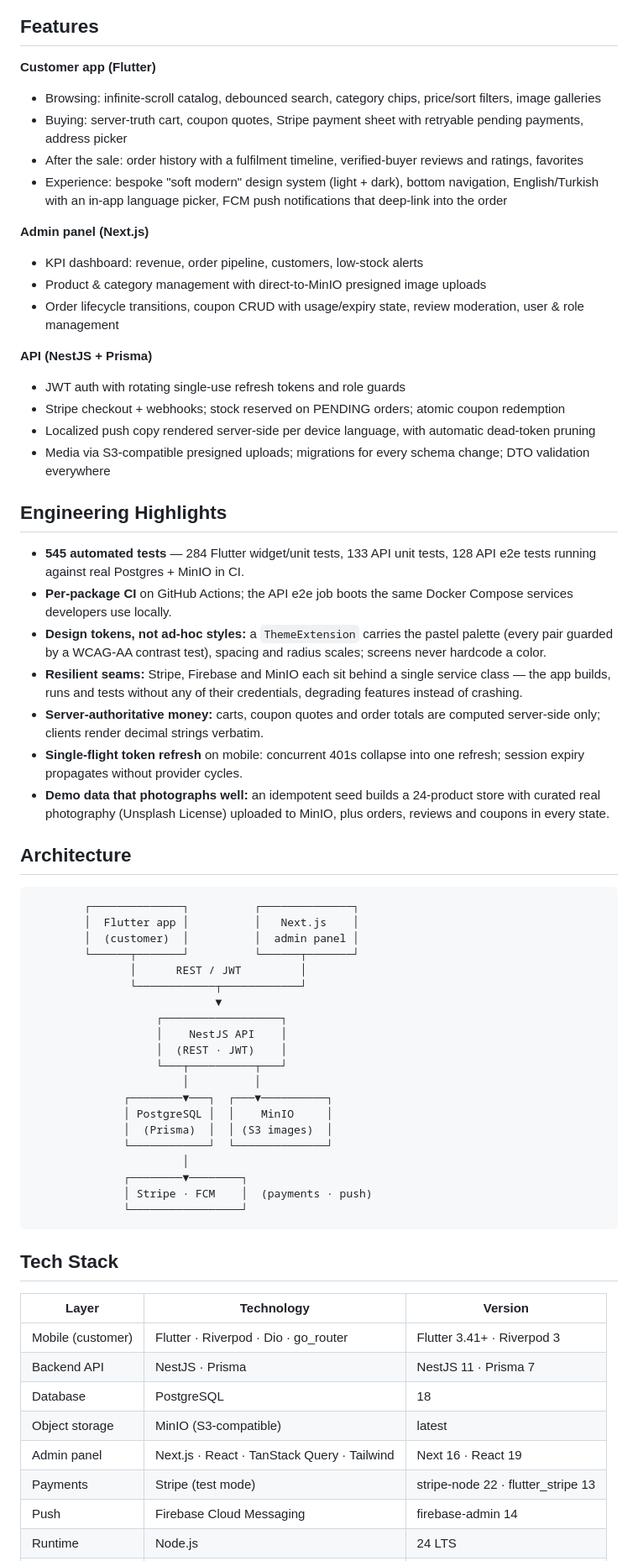
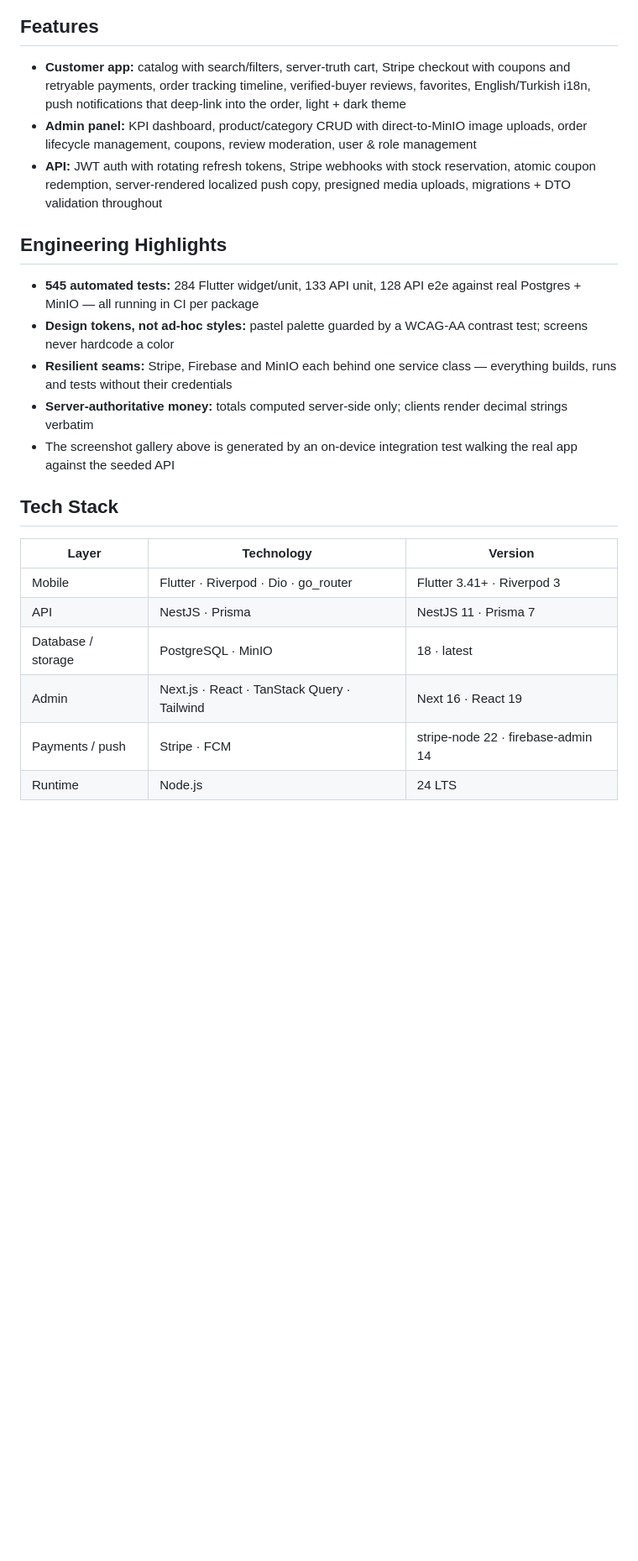
Before and after one commit to gorkdev/ecommerce-app, a Markdown page: README.md, the part around one of its changes. Shown at 84% size. Drawn GitHub-style; blank space fills up the shorter version.

````diff
--- a/README.md
+++ b/README.md
@@ -51,86 +35,38 @@ walks the real app against the seeded API
 
 ## Features
 
-**Customer app (Flutter)**
-- Browsing: infinite-scroll catalog, debounced search, category chips,
-  price/sort filters, image galleries
-- Buying: server-truth cart, coupon quotes, Stripe payment sheet with
-  retryable pending payments, address picker
-- After the sale: order history with a fulfilment timeline, verified-buyer
-  reviews and ratings, favorites
-- Experience: bespoke "soft modern" design system (light + dark), bottom
-  navigation, English/Turkish with an in-app language picker, FCM push
-  notifications that deep-link into the order
-
-**Admin panel (Next.js)**
-- KPI dashboard: revenue, order pipeline, customers, low-stock alerts
-- Product & category management with direct-to-MinIO presigned image uploads
-- Order lifecycle transitions, coupon CRUD with usage/expiry state,
+- **Customer app:** catalog with search/filters, server-truth cart, Stripe
+  checkout with coupons and retryable payments, order tracking timeline,
+  verified-buyer reviews, favorites, English/Turkish i18n, push
+  notifications that deep-link into the order, light + dark theme
+- **Admin panel:** KPI dashboard, product/category CRUD with
+  direct-to-MinIO image uploads, order lifecycle management, coupons,
   review moderation, user & role management
-
-**API (NestJS + Prisma)**
-- JWT auth with rotating single-use refresh tokens and role guards
-- Stripe checkout + webhooks; stock reserved on PENDING orders; atomic
-  coupon redemption
-- Localized push copy rendered server-side per device language, with
-  automatic dead-token pruning
-- Media via S3-compatible presigned uploads; migrations for every schema
-  change; DTO validation everywhere
+- **API:** JWT auth with rotating refresh tokens, Stripe webhooks with
+  stock reservation, atomic coupon redemption, server-rendered localized
+  push copy, presigned media uploads, migrations + DTO validation
+  throughout
 
 ## Engineering Highlights
 
-- **545 automated tests** — 284 Flutter widget/unit tests, 133 API unit
-  tests, 128 API e2e tests running against real Postgres + MinIO in CI.
-- **Per-package CI** on GitHub Actions; the API e2e job boots the same
-  Docker Compose services developers use locally.
-- **Design tokens, not ad-hoc styles:** a `ThemeExtension` carries the
-  pastel palette (every pair guarded by a WCAG-AA contrast test), spacing
-  and radius scales; screens never hardcode a color.
-- **Resilient seams:** Stripe, Firebase and MinIO each sit behind a single
-  service class — the app builds, runs and tests without any of their
-  credentials, degrading features instead of crashing.
-- **Server-authoritative money:** carts, coupon quotes and order totals are
-  computed server-side only; clients render decimal strings verbatim.
-- **Single-flight token refresh** on mobile: concurrent 401s collapse into
-  one refresh; session expiry propagates without provider cycles.
-- **Demo data that photographs well:** an idempotent seed builds a
-  24-product store with curated real photography (Unsplash License)
-  uploaded to MinIO, plus orders, reviews and coupons in every state.
-
-## Architecture
-
-```
-        ┌──────────────┐          ┌──────────────┐
-        │  Flutter app │          │   Next.js    │
-        │  (customer)  │          │  admin panel │
-        └──────┬───────┘          └──────┬───────┘
-               │      REST / JWT         │
-               └────────────┬────────────┘
-                            ▼
-                   ┌──────────────────┐
-                   │    NestJS API    │
-                   │  (REST · JWT)    │
-                   └───┬──────────┬───┘
-                       │          │
-              ┌────────▼───┐  ┌───▼──────────┐
-              │ PostgreSQL │  │    MinIO     │
-              │  (Prisma)  │  │ (S3 images)  │
-              └────────────┘  └──────────────┘
-                       │
-              ┌────────▼────────┐
-              │ Stripe · FCM    │  (payments · push)
-              └─────────────────┘
-```
+- **545 automated tests:** 284 Flutter widget/unit, 133 API unit, 128 API
+  e2e against real Postgres + MinIO — all running in CI per package
+- **Design tokens, not ad-hoc styles:** pastel palette guarded by a
+  WCAG-AA contrast test; screens never hardcode a color
+- **Resilient seams:** Stripe, Firebase and MinIO each behind one service
+  class — everything builds, runs and tests without their credentials
+- **Server-authoritative money:** totals computed server-side only;
+  clients render decimal strings verbatim
+- The screenshot gallery above is generated by an on-device integration
+  test walking the real app against the seeded API
 
 ## Tech Stack
 
 | Layer | Technology | Version |
 |-------|-----------|---------|
-| Mobile (customer) | Flutter · Riverpod · Dio · go_router | Flutter 3.41+ · Riverpod 3 |
-| Backend API | NestJS · Prisma | NestJS 11 · Prisma 7 |
-| Database | PostgreSQL | 18 |
-| Object storage | MinIO (S3-compatible) | latest |
-| Admin panel | Next.js · React · TanStack Query · Tailwind | Next 16 · React 19 |
-| Payments | Stripe (test mode) | stripe-node 22 · flutter_stripe 13 |
-| Push | Firebase Cloud Messaging | firebase-admin 14 |
+| Mobile | Flutter · Riverpod · Dio · go_router | Flutter 3.41+ · Riverpod 3 |
+| API | NestJS · Prisma | NestJS 11 · Prisma 7 |
+| Database / storage | PostgreSQL · MinIO | 18 · latest |
+| Admin | Next.js · React · TanStack Query · Tailwind | Next 16 · React 19 |
+| Payments / push | Stripe · FCM | stripe-node 22 · firebase-admin 14 |
 | Runtime | Node.js | 24 LTS |
````
Also changed, not shown: other parts of README.md (+15 -93 lines).
